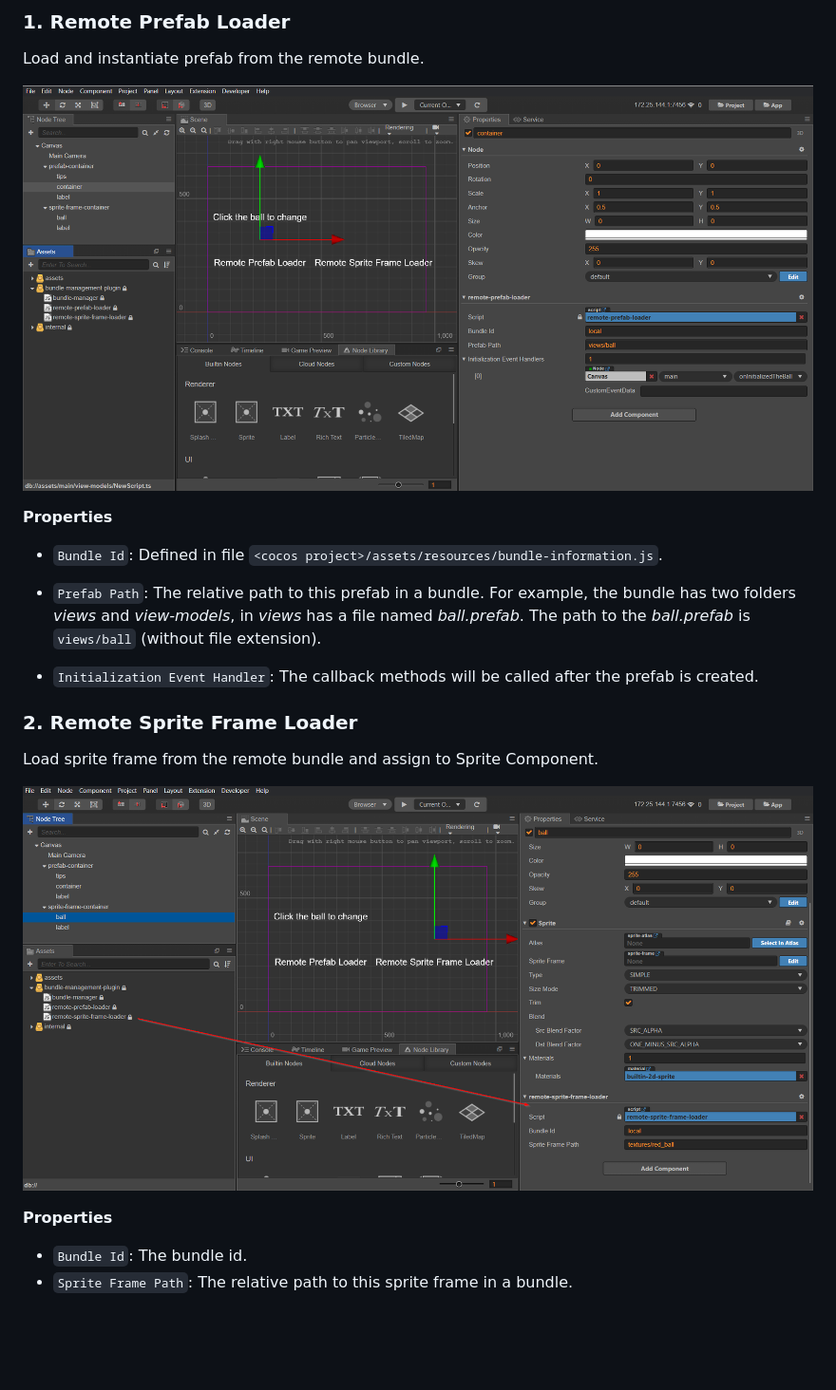
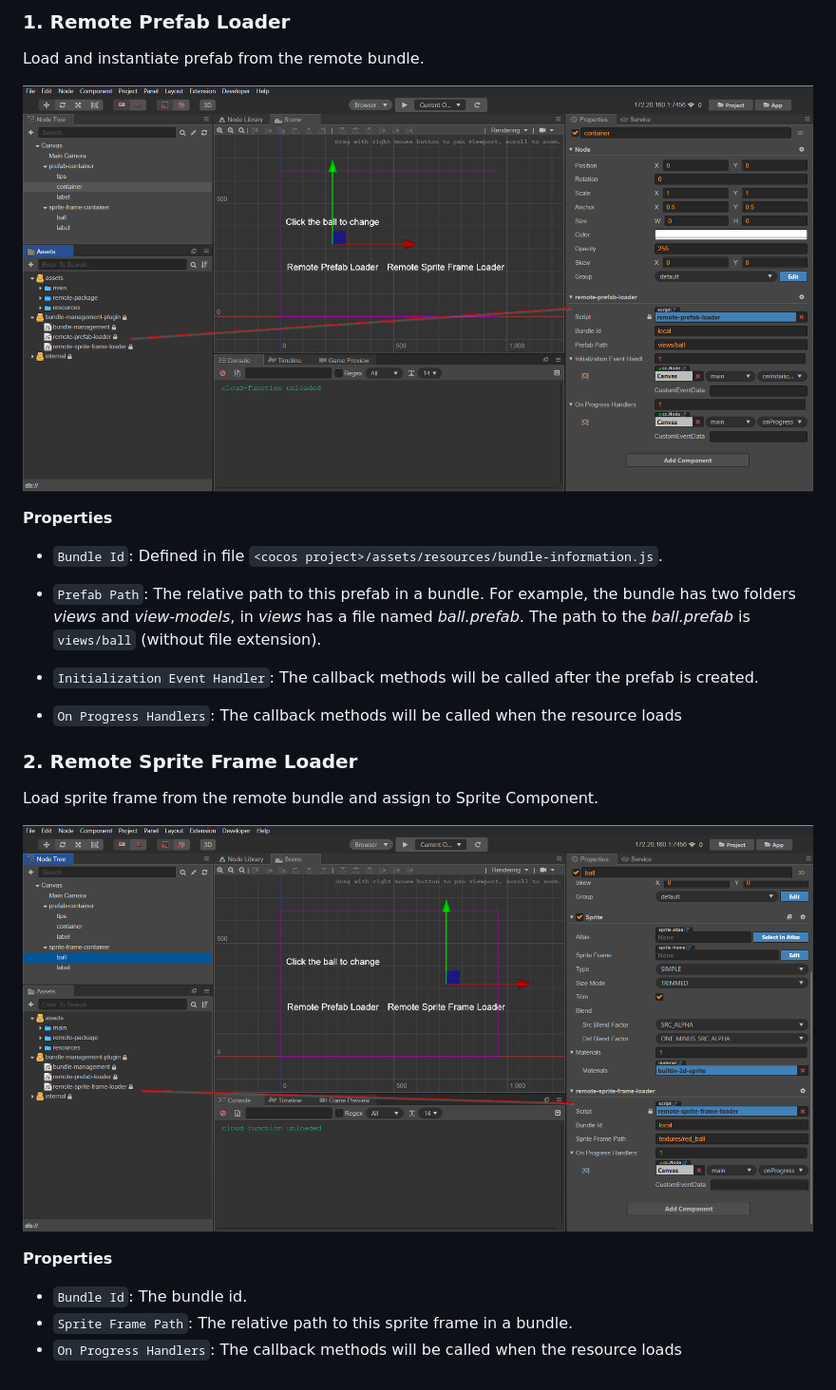
Before and after one commit to starixvn/l1_game-clients_game-client-packages_bundle-management, a Markdown page: readme.md, the part around one of its changes. Shown at 95% size. Drawn GitHub-style; pictures changed too: docs/remote-prefab-loader.png, docs/remote-sprite-frame-loader.png; blank space fills up the shorter version.

Commit message:
docs: update readme.md

```diff
--- a/readme.md
+++ b/readme.md
@@ -52,6 +88,8 @@ Load and instantiate prefab from the remote bundle.
 
 - `Initialization Event Handler`: The callback methods will be called after the prefab is created.
 
+- `On Progress Handlers`: The callback methods will be called when the resource loads
+
 ### 2. Remote Sprite Frame Loader
 
 Load sprite frame from the remote bundle and assign to Sprite Component.
@@ -62,3 +100,4 @@ Load sprite frame from the remote bundle and assign to Sprite Component.
 
 - `Bundle Id`: The bundle id.
 - `Sprite Frame Path`: The relative path to this sprite frame in a bundle.
+- `On Progress Handlers`: The callback methods will be called when the resource loads
```
Also changed, not shown: other parts of readme.md (+38 -2 lines).
